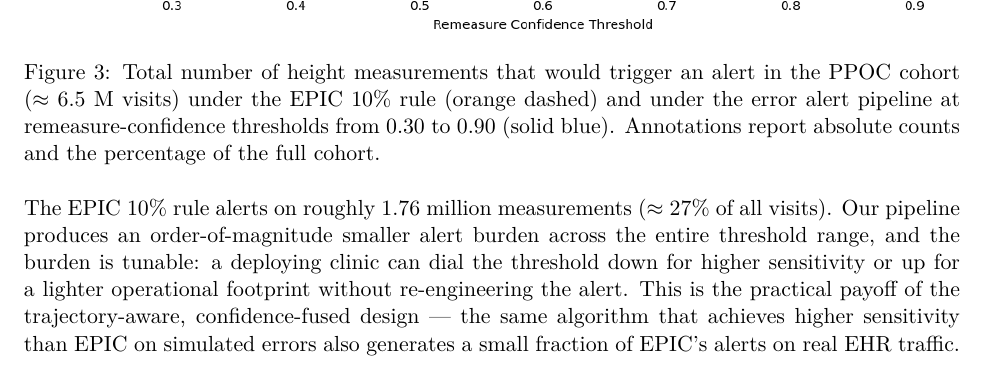
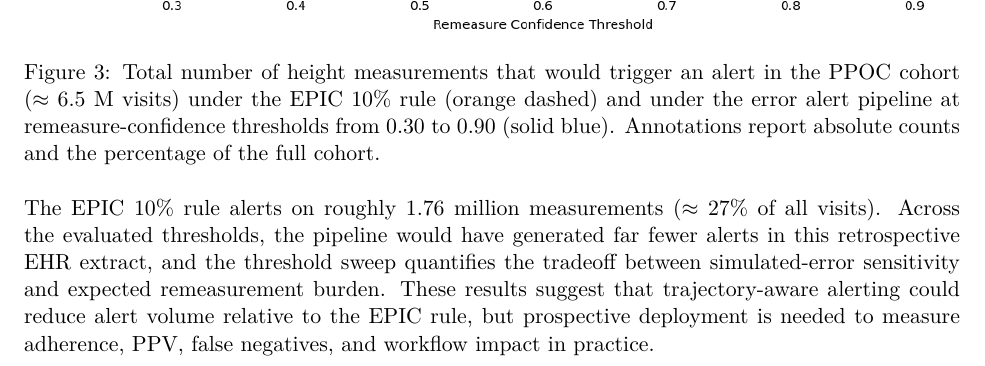
Before and after one commit to seouri/remeasure, a LaTeX document (manuscript/main.tex): part of page 10 of 15, cut so that both start at the same text. Compiled offline with pdfLaTeX.

Commit message:
Bound PPOC alert burden interpretation

```diff
--- a/manuscript/main.tex
+++ b/manuscript/main.tex
@@ -308,7 +308,7 @@ The tradeoff is asymmetric. Between thresholds 0.30 and 0.80, sensitivity declin
 \label{fig:3}
 \end{figure}
 
-The EPIC 10\% rule alerts on roughly 1.76 million measurements (\(\approx\) 27\% of all visits). Our pipeline produces an order-of-magnitude smaller alert burden across the entire threshold range, and the burden is tunable: a deploying clinic can dial the threshold down for higher sensitivity or up for a lighter operational footprint without re-engineering the alert. This is the practical payoff of the trajectory-aware, confidence-fused design --- the same algorithm that achieves higher sensitivity than EPIC on simulated errors also generates a small fraction of EPIC's alerts on real EHR traffic.
+The EPIC 10\% rule alerts on roughly 1.76 million measurements (\(\approx\) 27\% of all visits). Across the evaluated thresholds, the pipeline would have generated far fewer alerts in this retrospective EHR extract, and the threshold sweep quantifies the tradeoff between simulated-error sensitivity and expected remeasurement burden. These results suggest that trajectory-aware alerting could reduce alert volume relative to the EPIC rule, but prospective deployment is needed to measure adherence, PPV, false negatives, and workflow impact in practice.
 
 \section{Discussion}\label{discussion}
 
```
